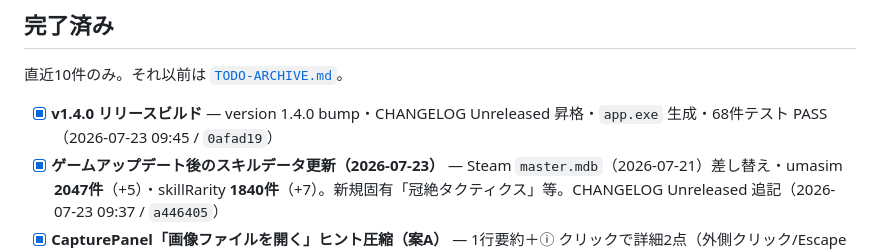
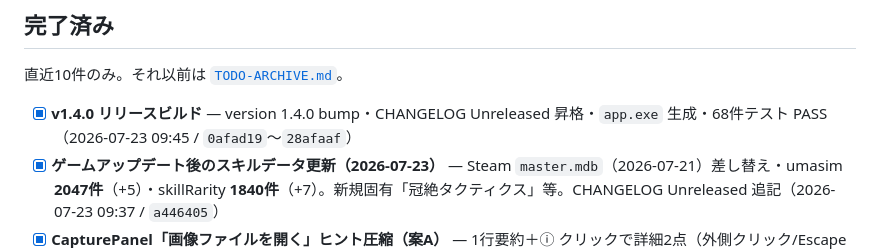
Before and after one commit to Tsuyuchan-jp/umamusume-skill-emulator, a Markdown page: docs/TODO.md, the part around one of its changes. GitHub-like rendering.

Commit message:
chore: TODO 完了行のコミット範囲を更新
Co-authored-by: Cursor <cursoragent@cursor.com>

```diff
--- a/docs/TODO.md
+++ b/docs/TODO.md
@@ -125,7 +125,7 @@ Backlog・保留を変更したら件数を合わせて更新する。
 
 直近10件のみ。それ以前は [`TODO-ARCHIVE.md`](TODO-ARCHIVE.md)。
 
-- [x] **v1.4.0 リリースビルド** — version 1.4.0 bump・CHANGELOG Unreleased 昇格・`app.exe` 生成・68件テスト PASS（2026-07-23 09:45 / `0afad19`）
+- [x] **v1.4.0 リリースビルド** — version 1.4.0 bump・CHANGELOG Unreleased 昇格・`app.exe` 生成・68件テスト PASS（2026-07-23 09:45 / `0afad19`〜`28afaaf`）
 - [x] **ゲームアップデート後のスキルデータ更新（2026-07-23）** — Steam `master.mdb`（2026-07-21）差し替え・umasim **2047件**（+5）・skillRarity **1840件**（+7）。新規固有「冠絶タクティクス」等。CHANGELOG Unreleased 追記（2026-07-23 09:37 / `a446405`）
 - [x] **CapturePanel「画像ファイルを開く」ヒント圧縮（案A）** — 1行要約＋ⓘ クリックで詳細2点（外側クリック/Escape 閉じ・キーボード操作可）。`npm test` 68件 PASS。**実機検証クローズ**（1行表示・ⓘ 開閉・キーボード・ファイル選択〜OCR 退行なし OK / 2026-07-23 09:29 / `e366281`〜`2f64b56`）
 - [x] **Settings スキルデータ接続チェック UI** — 診断 fold＋`probeSkillDataSources`（非破壊）＋見出し1ボタン。CHANGELOG / PROJECT / SYSTEM_SPEC 同期。`npm test` 68件 PASS。**実機検証クローズ**（remote/cache/bundled 文言・見出しトグル・自動コピー非干渉・診断後 sim/フォールバックトースト退行なし OK / 2026-07-23 09:18 / `f0f2e64`〜`906bc3d`）/ `[REQ-skill-data-fetch-fallback.md](tasks/REQ-skill-data-fetch-fallback.md)` Phase 3 後続
```
Also changed, not shown: other parts of docs/TODO.md (+1 -1 lines).
